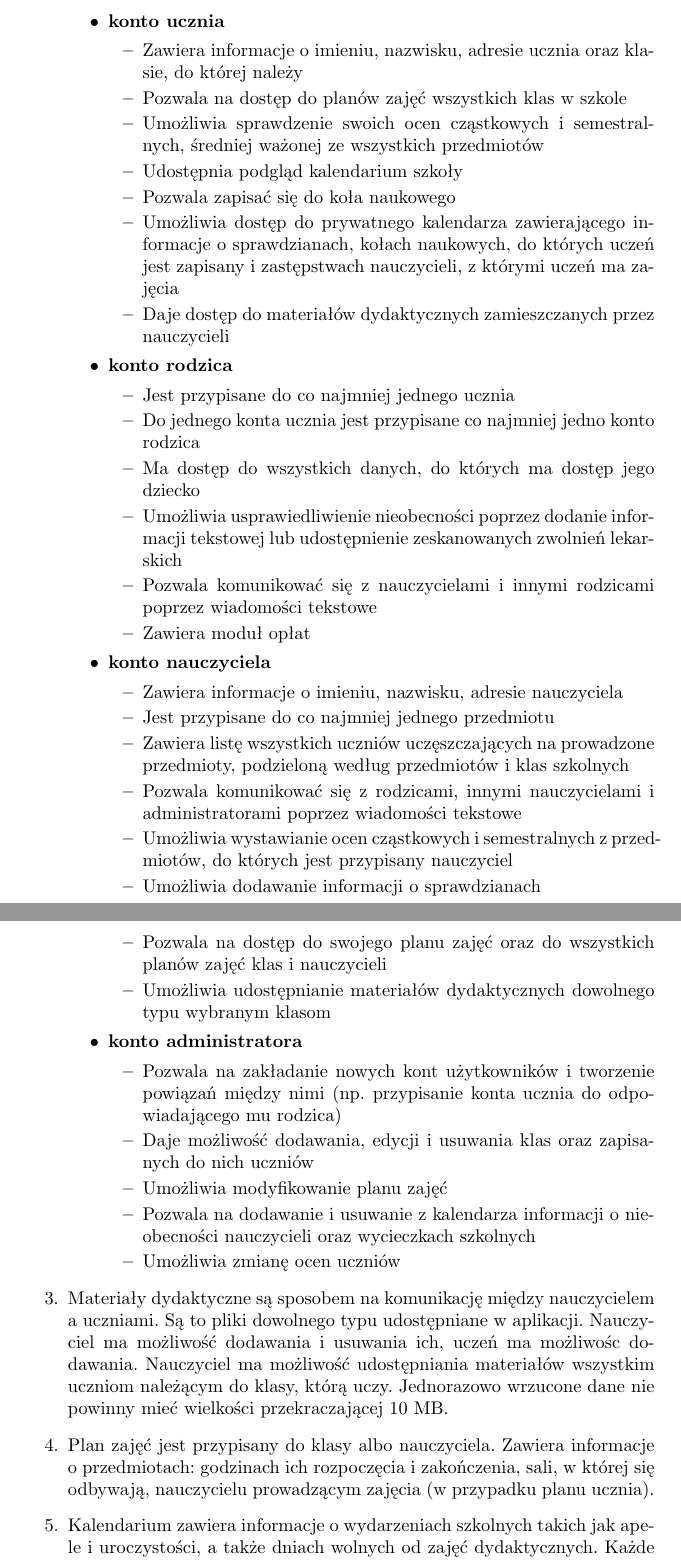
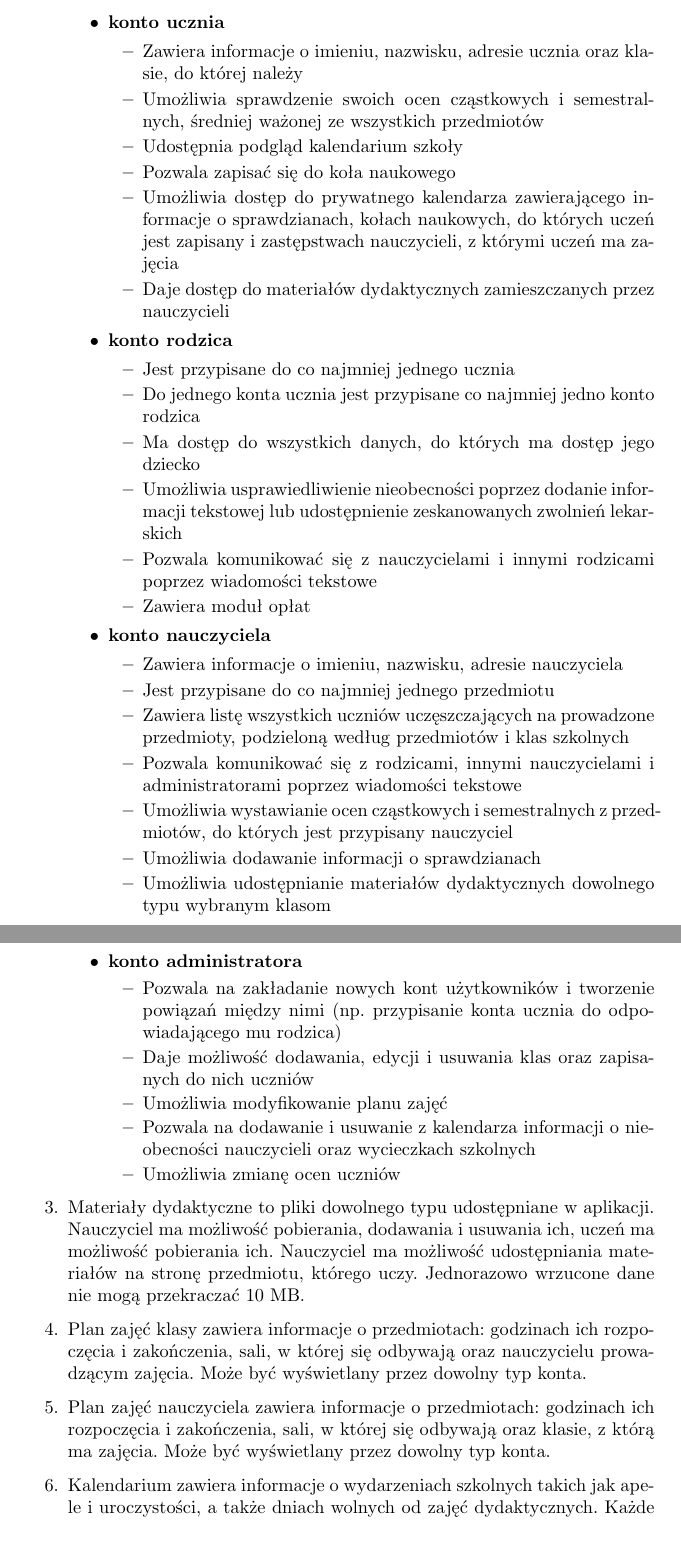
Before and after one commit to Waszker/ZPI, a LaTeX document (specyfikcja.tex): two parts of pages 4 and 5 of 9, joined at a grey line, cut so that both start at the same text, the shorter picture padded with empty space. Compiled offline with pdfLaTeX.

Commit message:
Issues 1-3

```diff
--- a/specyfikcja.tex
+++ b/specyfikcja.tex
@@ -70,7 +70,6 @@ Przedmiotem Umowy jest dostarczenie, wykonanie, instalacja i wdrożenie systemu
         \item \textbf{konto ucznia}
         \begin{itemize}
             \item Zawiera informacje o imieniu, nazwisku, adresie ucznia oraz klasie, do której należy
-            \item Pozwala na dostęp do planów zajęć wszystkich klas w szkole
             \item Umożliwia sprawdzenie swoich ocen cząstkowych i semestralnych, średniej ważonej ze wszystkich przedmiotów
             \item Udostępnia podgląd kalendarium szkoły
             \item Pozwala zapisać się do koła naukowego
@@ -95,7 +94,6 @@ Przedmiotem Umowy jest dostarczenie, wykonanie, instalacja i wdrożenie systemu
             \item Pozwala komunikować się z rodzicami, innymi nauczycielami i administratorami poprzez wiadomości tekstowe
             \item Umożliwia wystawianie ocen cząstkowych i semestralnych z przedmiotów, do których jest przypisany nauczyciel
             \item Umożliwia dodawanie informacji o sprawdzianach
-            \item Pozwala na dostęp do swojego planu zajęć oraz do wszystkich planów zajęć klas i nauczycieli
             \item Umożliwia udostępnianie materiałów dydaktycznych dowolnego typu wybranym klasom
         \end{itemize}
         \item \textbf{konto administratora}
@@ -109,9 +107,9 @@ Przedmiotem Umowy jest dostarczenie, wykonanie, instalacja i wdrożenie systemu
         % TODO: Czy konto SUPERUSER jest nam niezbędne?
         %\item \textbf{konto administratora głównego \"SUPERUSER\"} - konto o nieograniczonych przywilejach
     \end{itemize}
-    % TODO: Issue #001
-    \item Materiały dydaktyczne są sposobem na komunikację między nauczycielem a uczniami. Są to pliki dowolnego typu udostępniane w aplikacji. Nauczyciel ma możliwość dodawania i usuwania ich, uczeń ma możliwośc dodawania. Nauczyciel ma możliwość udostępniania materiałów wszystkim uczniom należącym do klasy, którą uczy. Jednorazowo wrzucone dane nie powinny mieć wielkości przekraczającej 10 MB.
+    \item Materiały dydaktyczne to pliki dowolnego typu udostępniane w aplikacji. Nauczyciel ma możliwość pobierania, dodawania i usuwania ich, uczeń ma możliwość pobierania ich. Nauczyciel ma możliwość udostępniania materiałów na stronę przedmiotu, którego uczy. Jednorazowo wrzucone dane nie mogą przekraczać 10 MB.
     % TODO: Issue #002
-    \item Plan zajęć jest przypisany do klasy albo nauczyciela. Zawiera informacje o przedmiotach: godzinach ich rozpoczęcia i zakończenia, sali, w której się odbywają, nauczycielu prowadzącym zajęcia (w przypadku planu ucznia).
+    \item Plan zajęć klasy zawiera informacje o przedmiotach: godzinach ich rozpoczęcia i zakończenia, sali, w której się odbywają oraz nauczycielu prowadzącym zajęcia. Może być wyświetlany przez dowolny typ konta.
+    \item Plan zajęć nauczyciela zawiera informacje o przedmiotach: godzinach ich rozpoczęcia i zakończenia, sali, w której się odbywają oraz klasie, z którą ma zajęcia. Może być wyświetlany przez dowolny typ konta.
     \item Kalendarium zawiera informacje o wydarzeniach szkolnych takich jak apele i uroczystości, a także dniach wolnych od zajęć dydaktycznych. Każde takie wydarzenie oprócz swojej daty posiada informację o godzinie rozpoczęcia i zakończenia, lokalizacji oraz krótką informację w postaci notki nie dłuższej niż 100 znaków.
     \item Kalendarz ucznia jest zbiorem spersonalizowany wydarzeń każdego ucznia. Zawiera informacje o zastępstwach nauczycieli, z którymi uczeń ma zajęcia, informacje o sprawdzianach (ich data oraz przedmiot) oraz o kołach naukowych, do których zapisany jest uczeń
```
Also changed, not shown: specyfikcja.pdf (deleted), specyfikcja.tex (5 more changed lines).
